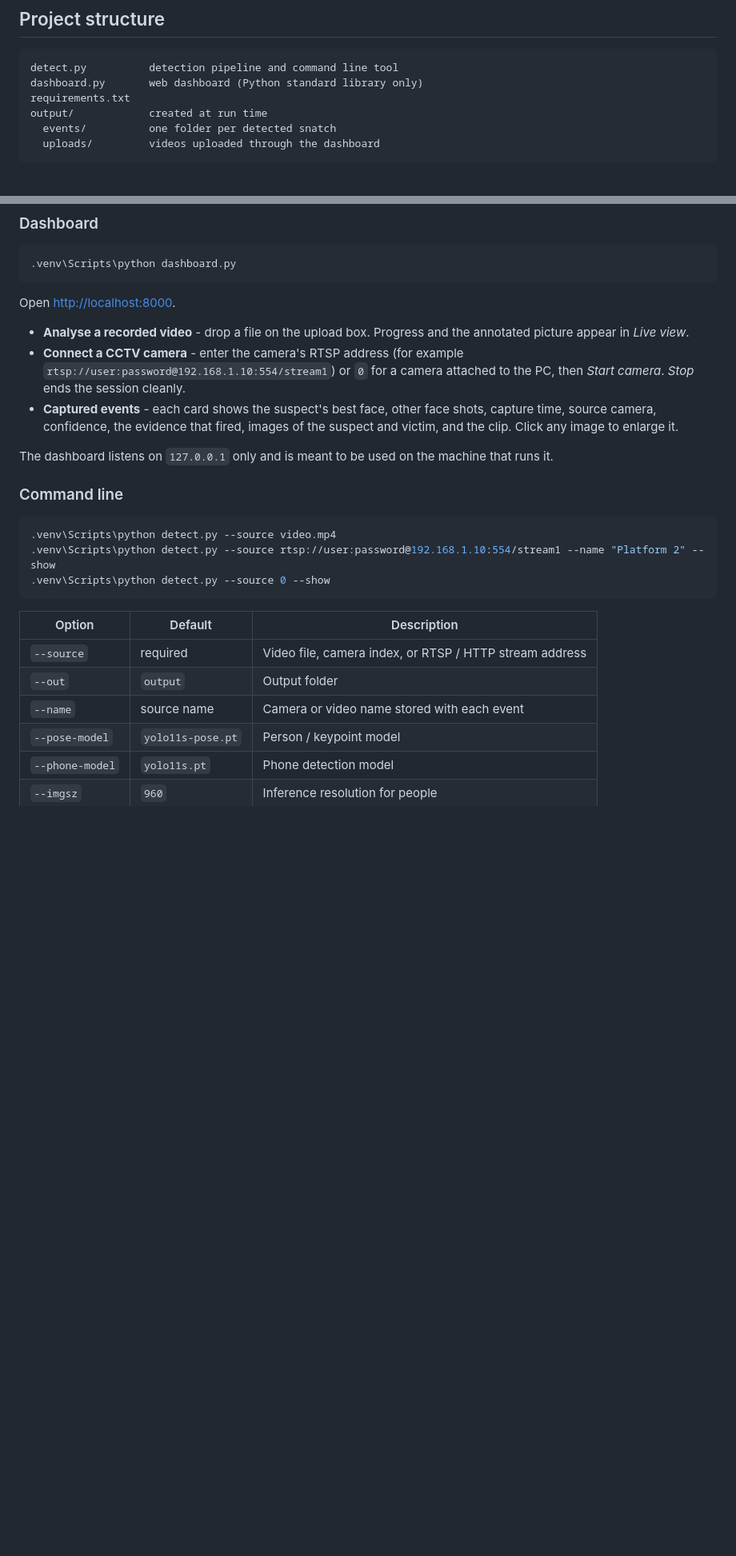
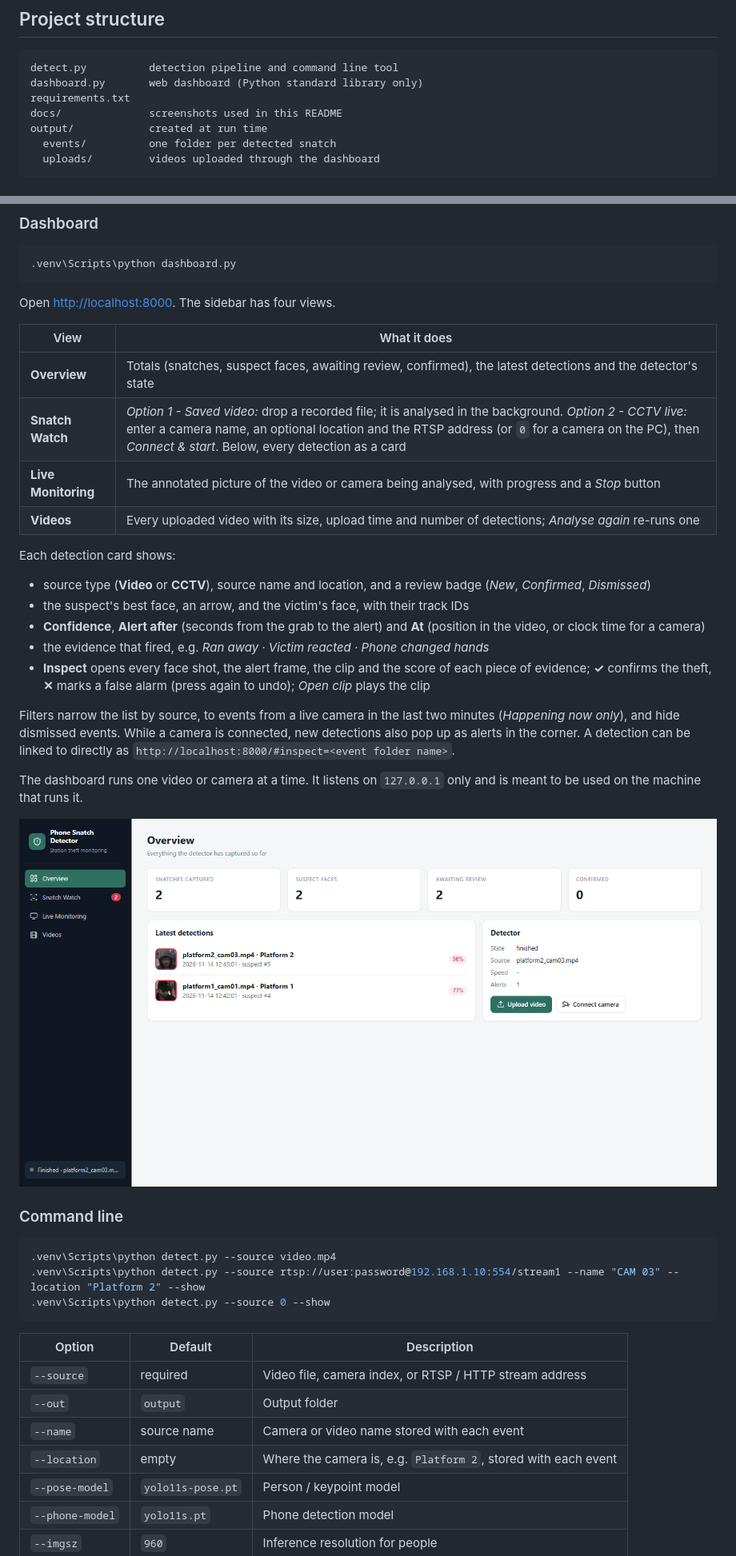
Before and after one commit to sanaulislamzihad/Phone-Snatch-detector, a Markdown page: README.md, 2 parts joined by grey strips. Shown at 80% size. Rendered like a GitHub page; pictures changed too: docs/overview.png (added); blank space fills up the shorter version.

Commit message:
Update README for the new dashboard: views, detection cards, review, new screenshots

````diff
--- a/README.md
+++ b/README.md
@@ -99,6 +105,7 @@ Faces keep improving for three seconds after the alert.
 detect.py          detection pipeline and command line tool
 dashboard.py       web dashboard (Python standard library only)
 requirements.txt
+docs/              screenshots used in this README
 output/            created at run time
   events/          one folder per detected snatch
   uploads/         videos uploaded through the dashboard
@@ -133,19 +140,39 @@ Install PyTorch for your hardware, then the remaining packages:
 .venv\Scripts\python dashboard.py
 ```
 
-Open <http://localhost:8000>.
+Open <http://localhost:8000>. The sidebar has four views.
 
-- **Analyse a recorded video** - drop a file on the upload box. Progress and the annotated picture appear in *Live view*.
-- **Connect a CCTV camera** - enter the camera's RTSP address (for example `rtsp://user:password@192.168.1.10:554/stream1`) or `0` for a camera attached to the PC, then *Start camera*. *Stop* ends the session cleanly.
-- **Captured events** - each card shows the suspect's best face, other face shots, capture time, source camera, confidence, the evidence that fired, images of the suspect and victim, and the clip. Click any image to enlarge it.
+| View | What it does |
+|------|--------------|
+| **Overview** | Totals (snatches, suspect faces, awaiting review, confirmed), the latest detections and the detector's state |
+| **Snatch Watch** | *Option 1 - Saved video:* drop a recorded file; it is analysed in the background. *Option 2 - CCTV live:* enter a camera name, an optional location and the RTSP address (or `0` for a camera on the PC), then *Connect & start*. Below, every detection as a card |
+| **Live Monitoring** | The annotated picture of the video or camera being analysed, with progress and a *Stop* button |
+| **Videos** | Every uploaded video with its size, upload time and number of detections; *Analyse again* re-runs one |
 
-The dashboard listens on `127.0.0.1` only and is meant to be used on the machine that runs it.
+Each detection card shows:
+
+- source type (**Video** or **CCTV**), source name and location, and a review badge (*New*, *Confirmed*, *Dismissed*)
+- the suspect's best face, an arrow, and the victim's face, with their track IDs
+- **Confidence**, **Alert after** (seconds from the grab to the alert) and **At** (position in the video, or clock time for a camera)
+- the evidence that fired, e.g. *Ran away · Victim reacted · Phone changed hands*
+- **Inspect** opens every face shot, the alert frame, the clip and the score of each piece of evidence;
+  **✓** confirms the theft, **✕** marks a false alarm (press again to undo); *Open clip* plays the clip
+
+Filters narrow the list by source, to events from a live camera in the last two minutes
+(*Happening now only*), and hide dismissed events. While a camera is connected, new detections
+also pop up as alerts in the corner. A detection can be linked to directly as
+`http://localhost:8000/#inspect=<event folder name>`.
+
+The dashboard runs one video or camera at a time. It listens on `127.0.0.1` only and is meant to
+be used on the machine that runs it.
+
+![Overview view of the dashboard](docs/overview.png)
 
 ### Command line
 
 ```bash
 .venv\Scripts\python detect.py --source video.mp4
-.venv\Scripts\python detect.py --source rtsp://user:password@192.168.1.10:554/stream1 --name "Platform 2" --show
+.venv\Scripts\python detect.py --source rtsp://user:password@192.168.1.10:554/stream1 --name "CAM 03" --location "Platform 2" --show
 .venv\Scripts\python detect.py --source 0 --show
 ```
 
@@ -154,6 +181,7 @@ The dashboard listens on `127.0.0.1` only and is meant to be used on the machine
 | `--source` | required | Video file, camera index, or RTSP / HTTP stream address |
 | `--out` | `output` | Output folder |
 | `--name` | source name | Camera or video name stored with each event |
+| `--location` | empty | Where the camera is, e.g. `Platform 2`, stored with each event |
 | `--pose-model` | `yolo11s-pose.pt` | Person / keypoint model |
 | `--phone-model` | `yolo11s.pt` | Phone detection model |
 | `--imgsz` | `960` | Inference resolution for people |
````
Also changed, not shown: other parts of README.md (+27 -13 lines), docs/dashboard.png, docs/inspect.png (added).
